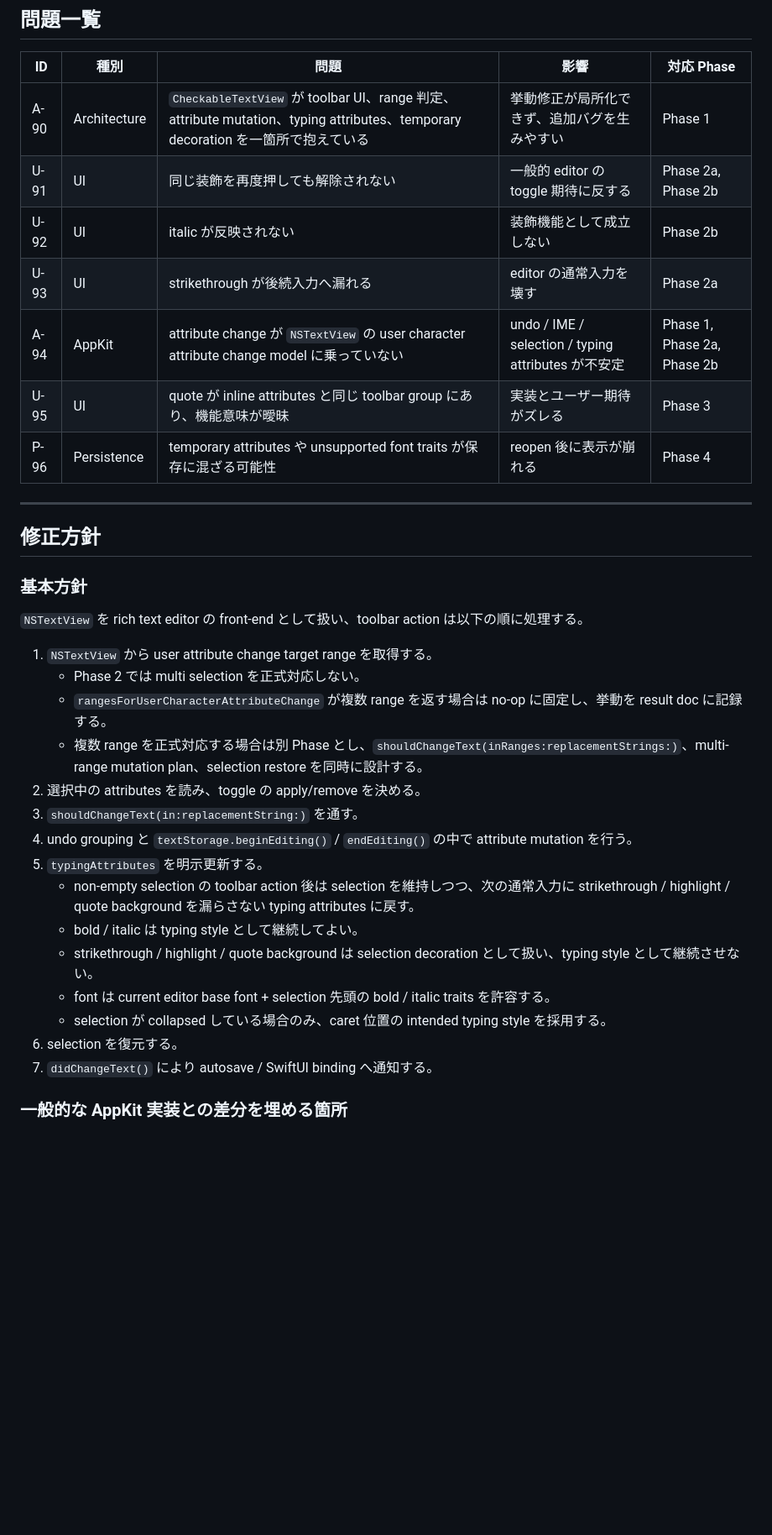
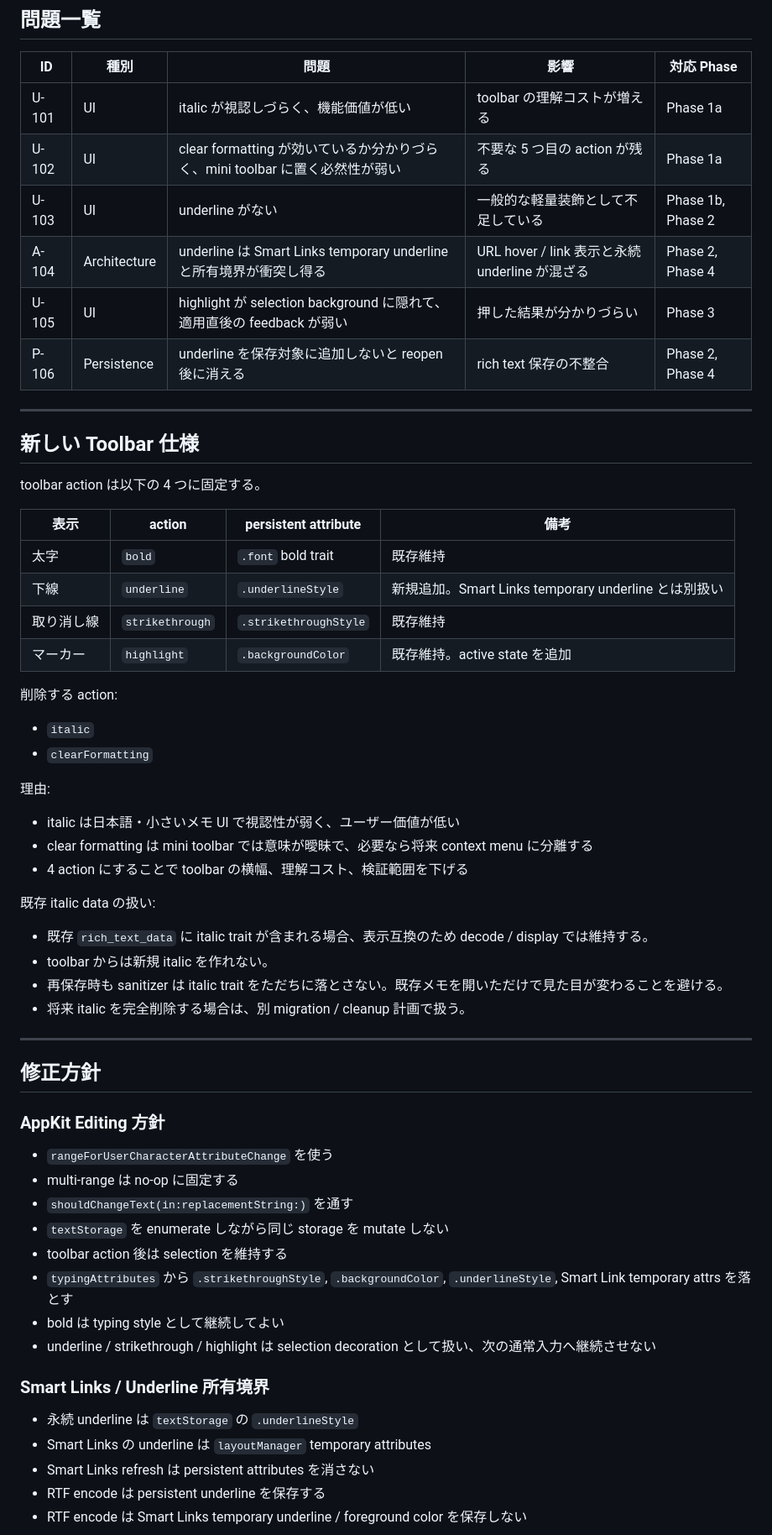
Before and after one commit to SORA-localize/sticky-native, a Markdown page: docs/roadmap/plan-rich-text-formatting-remediation.md, the part around one of its changes. Shown at 84% size. GitHub-like rendering; blank space fills up the shorter version.

```diff
--- a/docs/roadmap/plan-rich-text-formatting-remediation.md
+++ b/docs/roadmap/plan-rich-text-formatting-remediation.md
@@ -73,37 +74,64 @@
 
 | ID | 種別 | 問題 | 影響 | 対応 Phase |
 |----|------|------|------|------------|
-| A-90 | Architecture | `CheckableTextView` が toolbar UI、range 判定、attribute mutation、typing attributes、temporary decoration を一箇所で抱えている | 挙動修正が局所化できず、追加バグを生みやすい | Phase 1 |
-| U-91 | UI | 同じ装飾を再度押しても解除されない | 一般的 editor の toggle 期待に反する | Phase 2a, Phase 2b |
-| U-92 | UI | italic が反映されない | 装飾機能として成立しない | Phase 2b |
-| U-93 | UI | strikethrough が後続入力へ漏れる | editor の通常入力を壊す | Phase 2a |
-| A-94 | AppKit | attribute change が `NSTextView` の user character attribute change model に乗っていない | undo / IME / selection / typing attributes が不安定 | Phase 1, Phase 2a, Phase 2b |
-| U-95 | UI | quote が inline attributes と同じ toolbar group にあり、機能意味が曖昧 | 実装とユーザー期待がズレる | Phase 3 |
-| P-96 | Persistence | temporary attributes や unsupported font traits が保存に混ざる可能性 | reopen 後に表示が崩れる | Phase 4 |
+| U-101 | UI | italic が視認しづらく、機能価値が低い | toolbar の理解コストが増える | Phase 1a |
+| U-102 | UI | clear formatting が効いているか分かりづらく、mini toolbar に置く必然性が弱い | 不要な 5 つ目の action が残る | Phase 1a |
+| U-103 | UI | underline がない | 一般的な軽量装飾として不足している | Phase 1b, Phase 2 |
+| A-104 | Architecture | underline は Smart Links temporary underline と所有境界が衝突し得る | URL hover / link 表示と永続 underline が混ざる | Phase 2, Phase 4 |
+| U-105 | UI | highlight が selection background に隠れて、適用直後の feedback が弱い | 押した結果が分かりづらい | Phase 3 |
+| P-106 | Persistence | underline を保存対象に追加しないと reopen 後に消える | rich text 保存の不整合 | Phase 2, Phase 4 |
+
+---
+
+## 新しい Toolbar 仕様
+
+toolbar action は以下の 4 つに固定する。
+
+| 表示 | action | persistent attribute | 備考 |
+|------|--------|----------------------|------|
+| 太字 | `bold` | `.font` bold trait | 既存維持 |
+| 下線 | `underline` | `.underlineStyle` | 新規追加。Smart Links temporary underline とは別扱い |
+| 取り消し線 | `strikethrough` | `.strikethroughStyle` | 既存維持 |
+| マーカー | `highlight` | `.backgroundColor` | 既存維持。active state を追加 |
+
+削除する action:
+
+- `italic`
+- `clearFormatting`
+
+理由:
+
+- italic は日本語・小さいメモ UI で視認性が弱く、ユーザー価値が低い
+- clear formatting は mini toolbar では意味が曖昧で、必要なら将来 context menu に分離する
+- 4 action にすることで toolbar の横幅、理解コスト、検証範囲を下げる
+
+既存 italic data の扱い:
+
+- 既存 `rich_text_data` に italic trait が含まれる場合、表示互換のため decode / display では維持する。
+- toolbar からは新規 italic を作れない。
+- 再保存時も sanitizer は italic trait をただちに落とさない。既存メモを開いただけで見た目が変わることを避ける。
+- 将来 italic を完全削除する場合は、別 migration / cleanup 計画で扱う。
 
 ---
 
 ## 修正方針
 
-### 基本方針
+### AppKit Editing 方針
 
-`NSTextView` を rich text editor の front-end として扱い、toolbar action は以下の順に処理する。
+- `rangeForUserCharacterAttributeChange` を使う
+- multi-range は no-op に固定する
+- `shouldChangeText(in:replacementString:)` を通す
+- `textStorage` を enumerate しながら同じ storage を mutate しない
+- toolbar action 後は selection を維持する
+- `typingAttributes` から `.strikethroughStyle`, `.backgroundColor`, `.underlineStyle`, Smart Link temporary attrs を落とす
+- bold は typing style として継続してよい
+- underline / strikethrough / highlight は selection decoration として扱い、次の通常入力へ継続させない
 
-1. `NSTextView` から user attribute change target range を取得する。
-   - Phase 2 では multi selection を正式対応しない。
-   - `rangesForUserCharacterAttributeChange` が複数 range を返す場合は no-op に固定し、挙動を result doc に記録する。
-   - 複数 range を正式対応する場合は別 Phase とし、`shouldChangeText(inRanges:replacementStrings:)`、multi-range mutation plan、selection restore を同時に設計する。
-2. 選択中の attributes を読み、toggle の apply/remove を決める。
-3. `shouldChangeText(in:replacementString:)` を通す。
-4. undo grouping と `textStorage.beginEditing()` / `endEditing()` の中で attribute mutation を行う。
-5. `typingAttributes` を明示更新する。
-   - non-empty selection の toolbar action 後は selection を維持しつつ、次の通常入力に strikethrough / highlight / quote background を漏らさない typing attributes に戻す。
-   - bold / italic は typing style として継続してよい。
-   - strikethrough / highlight / quote background は selection decoration として扱い、typing style として継続させない。
-   - font は current editor base font + selection 先頭の bold / italic traits を許容する。
-   - selection が collapsed している場合のみ、caret 位置の intended typing style を採用する。
-6. selection を復元する。
-7. `didChangeText()` により autosave / SwiftUI binding へ通知する。
+### Smart Links / Underline 所有境界
 
-### 一般的な AppKit 実装との差分を埋める箇所
+- 永続 underline は `textStorage` の `.underlineStyle`
+- Smart Links の underline は `layoutManager` temporary attributes
+- Smart Links refresh は persistent attributes を消さない
+- RTF encode は persistent underline を保存する
+- RTF encode は Smart Links temporary underline / foreground color を保存しない
 
```
Also changed, not shown: other parts of docs/roadmap/plan-rich-text-formatting-remediation.md (+231 -229 lines).
